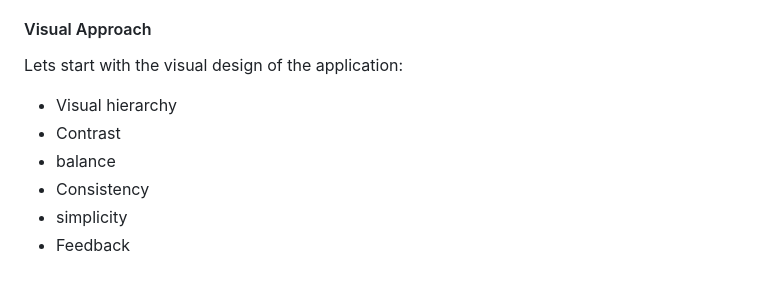
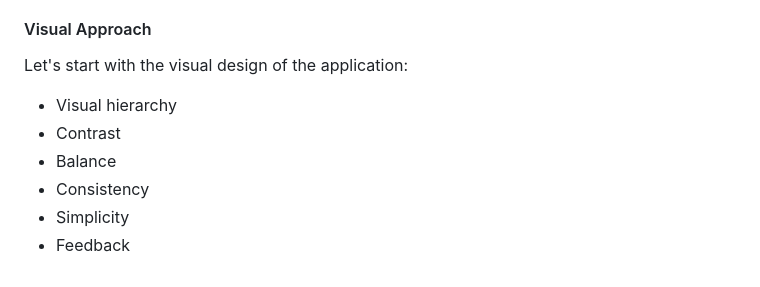
Before and after one commit to DebuggingaHopper/ProtoPortfolio, a Markdown page: Notes.md, the part around one of its changes. Drawn GitHub-style.

```diff
--- a/Notes.md
+++ b/Notes.md
@@ -59,10 +58,10 @@ UI Desing joruney, we need to use a guideline for colors, fonts and icons (Realt
 
 #### Visual Approach
 
-Lets start with the visual design of the application:
+Let's start with the visual design of the application:
  * Visual hierarchy
  * Contrast
- * balance
+ * Balance
  * Consistency
- * simplicity
+ * Simplicity
  * Feedback
```
Also changed, not shown: other parts of Notes.md (+21 -22 lines).
